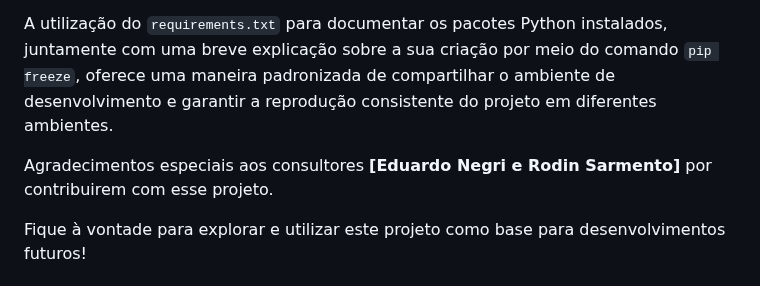
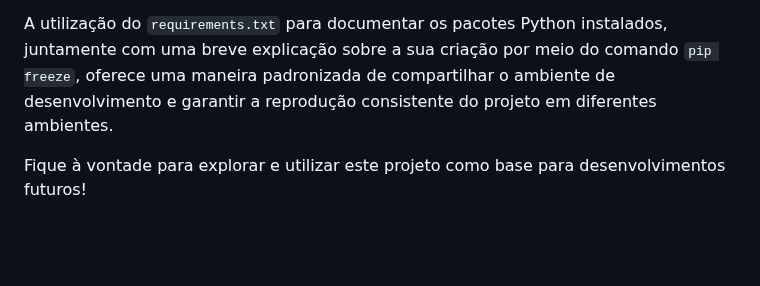
Before and after one commit to lukebgds/TecnologyWay_Site-Flask_Part-2, a Markdown page: README.md, the part around the change. Drawn GitHub-style; blank space fills up the shorter version.

```diff
--- a/README.md
+++ b/README.md
@@ -239,8 +239,6 @@ Com a organização de diretórios para armazenamento de templates HTML, arquivo
 
 A utilização do `requirements.txt` para documentar os pacotes Python instalados, juntamente com uma breve explicação sobre a sua criação por meio do comando `pip freeze`, oferece uma maneira padronizada de compartilhar o ambiente de desenvolvimento e garantir a reprodução consistente do projeto em diferentes ambientes.
 
-Agradecimentos especiais aos consultores **[Eduardo Negri e Rodin Sarmento]** por contribuirem com esse projeto.
-
 Fique à vontade para explorar e utilizar este projeto como base para desenvolvimentos futuros!
 
 ## Autor
```
